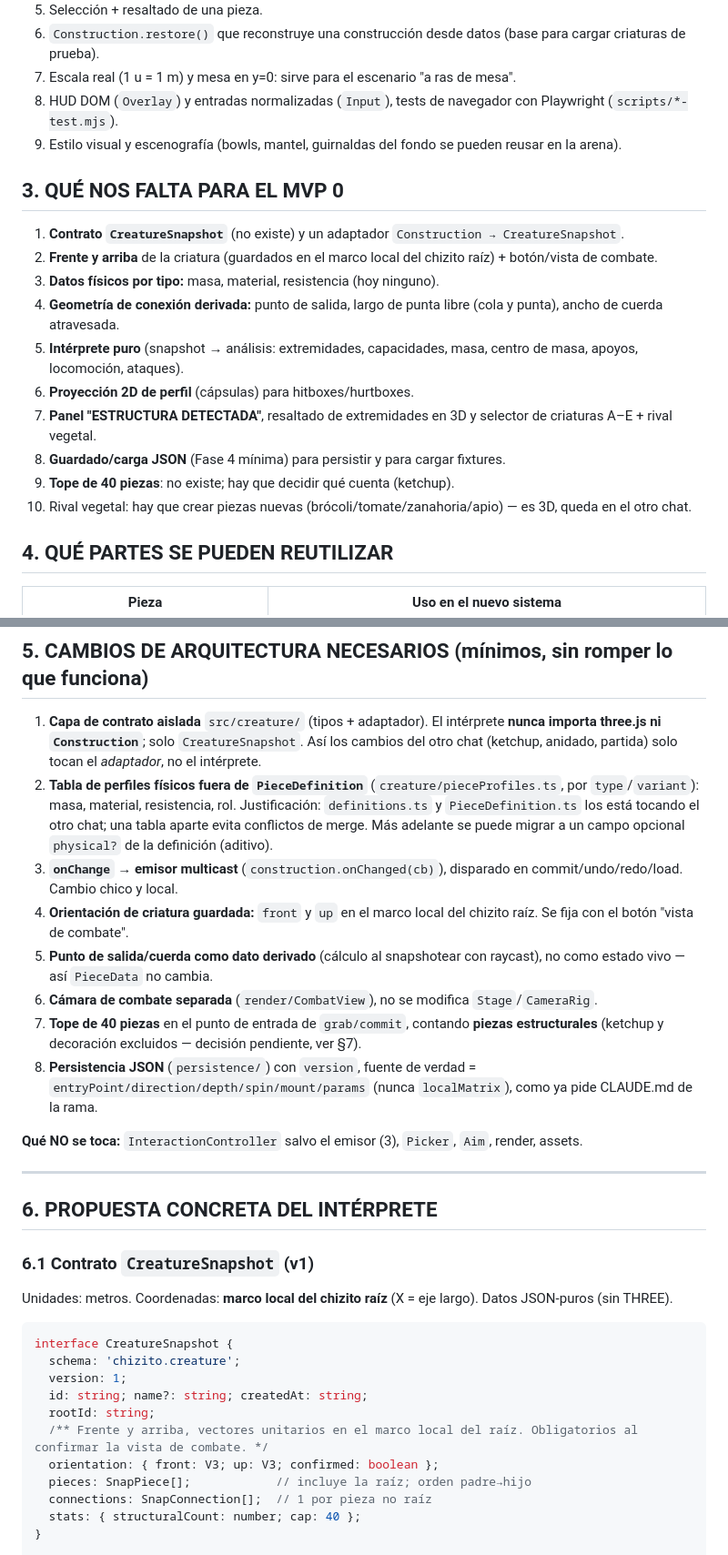
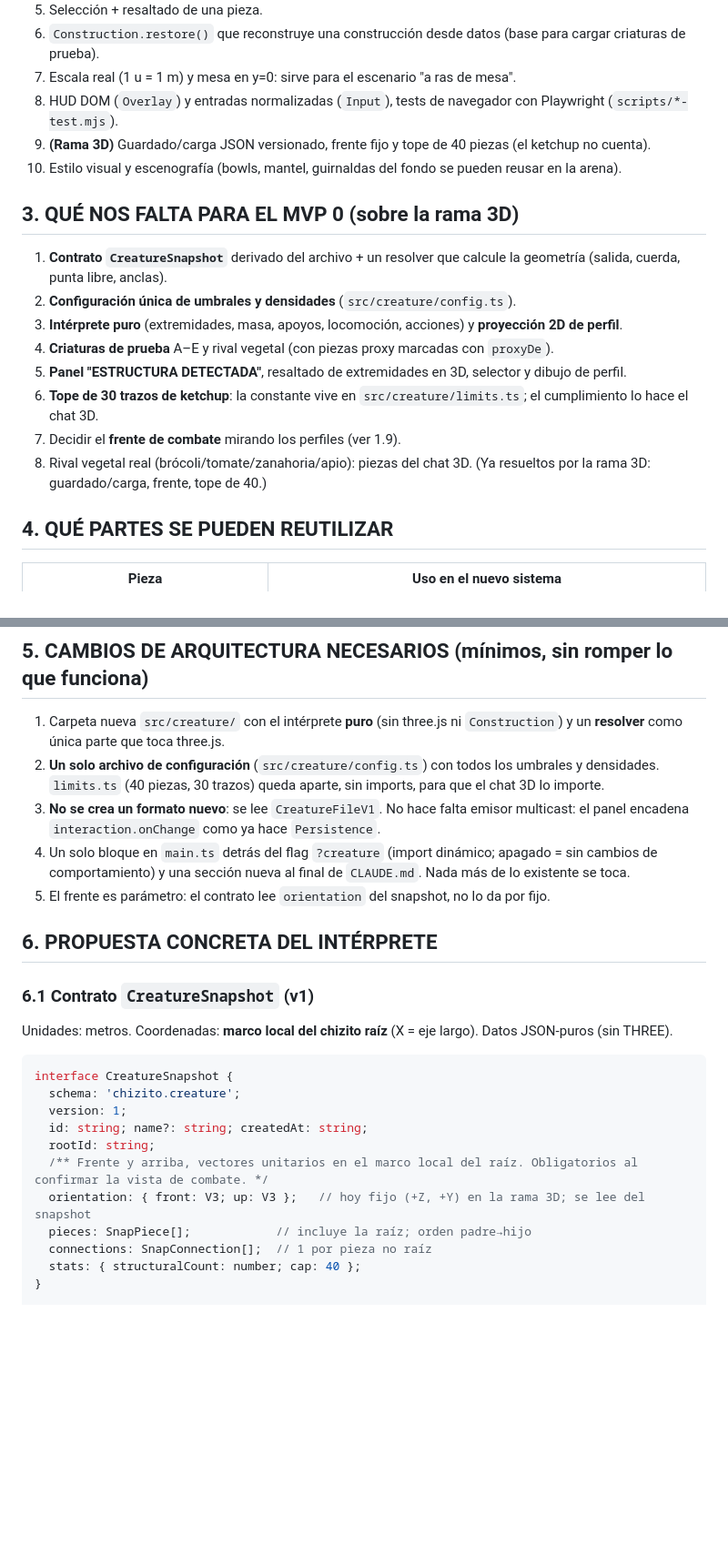
Before and after one commit to francovarsi-lab/chizito, a Markdown page: docs/AUDITORIA.md, 2 parts joined by grey strips. Shown at 91% size. Rendered like a GitHub page; blank space fills up the shorter version.

```diff
--- a/docs/AUDITORIA.md
+++ b/docs/AUDITORIA.md
@@ -170,20 +188,20 @@ Cambios al contrato de datos que ya existen en esa rama:
 6. `Construction.restore()` que reconstruye una construcción desde datos (base para cargar criaturas de prueba).
 7. Escala real (1 u = 1 m) y mesa en y=0: sirve para el escenario "a ras de mesa".
 8. HUD DOM (`Overlay`) y entradas normalizadas (`Input`), tests de navegador con Playwright (`scripts/*-test.mjs`).
-9. Estilo visual y escenografía (bowls, mantel, guirnaldas del fondo se pueden reusar en la arena).
+9. **(Rama 3D)** Guardado/carga JSON versionado, frente fijo y tope de 40 piezas (el ketchup no cuenta).
+10. Estilo visual y escenografía (bowls, mantel, guirnaldas del fondo se pueden reusar en la arena).
 
-## 3. QUÉ NOS FALTA PARA EL MVP 0
+## 3. QUÉ NOS FALTA PARA EL MVP 0 (sobre la rama 3D)
 
-1. **Contrato `CreatureSnapshot`** (no existe) y un adaptador `Construction → CreatureSnapshot`.
-2. **Frente y arriba** de la criatura (guardados en el marco local del chizito raíz) + botón/vista de combate.
-3. **Datos físicos por tipo:** masa, material, resistencia (hoy ninguno).
-4. **Geometría de conexión derivada:** punto de salida, largo de punta libre (cola y punta), ancho de cuerda atravesada.
-5. **Intérprete puro** (snapshot → análisis: extremidades, capacidades, masa, centro de masa, apoyos, locomoción, ataques).
-6. **Proyección 2D de perfil** (cápsulas) para hitboxes/hurtboxes.
-7. **Panel "ESTRUCTURA DETECTADA"**, resaltado de extremidades en 3D y selector de criaturas A–E + rival vegetal.
-8. **Guardado/carga JSON** (Fase 4 mínima) para persistir y para cargar fixtures.
-9. **Tope de 40 piezas**: no existe; hay que decidir qué cuenta (ketchup).
-10. Rival vegetal: hay que crear piezas nuevas (brócoli/tomate/zanahoria/apio) — es 3D, queda en el otro chat.
+1. **Contrato `CreatureSnapshot`** derivado del archivo + un resolver que calcule la geometría (salida, cuerda, punta libre, anclas).
+2. **Configuración única de umbrales y densidades** (`src/creature/config.ts`).
+3. **Intérprete puro** (extremidades, masa, apoyos, locomoción, acciones) y **proyección 2D de perfil**.
+4. **Criaturas de prueba** A–E y rival vegetal (con piezas proxy marcadas con `proxyDe`).
+5. **Panel "ESTRUCTURA DETECTADA"**, resaltado de extremidades en 3D, selector y dibujo de perfil.
+6. **Tope de 30 trazos de ketchup**: la constante vive en `src/creature/limits.ts`; el cumplimiento lo hace el chat 3D.
+7. Decidir el **frente de combate** mirando los perfiles (ver 1.9).
+8. Rival vegetal real (brócoli/tomate/zanahoria/apio): piezas del chat 3D.
+(Ya resueltos por la rama 3D: guardado/carga, frente, tope de 40.)
 
 ## 4. QUÉ PARTES SE PUEDEN REUTILIZAR
 
@@ -206,21 +224,14 @@ Cambios al contrato de datos que ya existen en esa rama:
 
 ## 5. CAMBIOS DE ARQUITECTURA NECESARIOS (mínimos, sin romper lo que funciona)
 
-1. **Capa de contrato aislada** `src/creature/` (tipos + adaptador). El intérprete **nunca importa three.js ni `Construction`**;
-   solo `CreatureSnapshot`. Así los cambios del otro chat (ketchup, anidado, partida) solo tocan el *adaptador*, no el intérprete.
-2. **Tabla de perfiles físicos fuera de `PieceDefinition`** (`creature/pieceProfiles.ts`, por `type`/`variant`): masa, material, resistencia,
-   rol. Justificación: `definitions.ts` y `PieceDefinition.ts` los está tocando el otro chat; una tabla aparte evita conflictos de merge.
-   Más adelante se puede migrar a un campo opcional `physical?` de la definición (aditivo).
-3. **`onChange` → emisor multicast** (`construction.onChanged(cb)`), disparado en commit/undo/redo/load. Cambio chico y local.
-4. **Orientación de criatura guardada:** `front` y `up` en el marco local del chizito raíz. Se fija con el botón "vista de combate".
-5. **Punto de salida/cuerda como dato derivado** (cálculo al snapshotear con raycast), no como estado vivo — así `PieceData` no cambia.
-6. **Cámara de combate separada** (`render/CombatView`), no se modifica `Stage`/`CameraRig`.
-7. **Tope de 40 piezas** en el punto de entrada de `grab/commit`, contando **piezas estructurales** (ketchup y decoración excluidos — decisión pendiente, ver §7).
-8. **Persistencia JSON** (`persistence/`) con `version`, fuente de verdad = `entryPoint/direction/depth/spin/mount/params` (nunca `localMatrix`), como ya pide CLAUDE.md de la rama.
-
-**Qué NO se toca:** `InteractionController` salvo el emisor (3), `Picker`, `Aim`, render, assets.
-
----
+1. Carpeta nueva `src/creature/` con el intérprete **puro** (sin three.js ni `Construction`) y un **resolver** como única parte que toca three.js.
+2. **Un solo archivo de configuración** (`src/creature/config.ts`) con todos los umbrales y densidades. `limits.ts` (40 piezas, 30 trazos) queda
+   aparte, sin imports, para que el chat 3D lo importe.
+3. **No se crea un formato nuevo**: se lee `CreatureFileV1`. No hace falta emisor multicast: el panel encadena `interaction.onChange`
+   como ya hace `Persistence`.
+4. Un solo bloque en `main.ts` detrás del flag `?creature` (import dinámico; apagado = sin cambios de comportamiento) y una sección
+   nueva al final de `CLAUDE.md`. Nada más de lo existente se toca.
+5. El frente es parámetro: el contrato lee `orientation` del snapshot, no lo da por fijo.
 
 ## 6. PROPUESTA CONCRETA DEL INTÉRPRETE
 
@@ -235,7 +246,7 @@ interface CreatureSnapshot {
   id: string; name?: string; createdAt: string;
   rootId: string;
   /** Frente y arriba, vectores unitarios en el marco local del raíz. Obligatorios al confirmar la vista de combate. */
-  orientation: { front: V3; up: V3; confirmed: boolean };
+  orientation: { front: V3; up: V3 };   // hoy fijo (+Z, +Y) en la rama 3D; se lee del snapshot
   pieces: SnapPiece[];            // incluye la raíz; orden padre→hijo
   connections: SnapConnection[];  // 1 por pieza no raíz
   stats: { structuralCount: number; cap: 40 };
```
Also changed, not shown: other parts of docs/AUDITORIA.md (+43 -26 lines).
